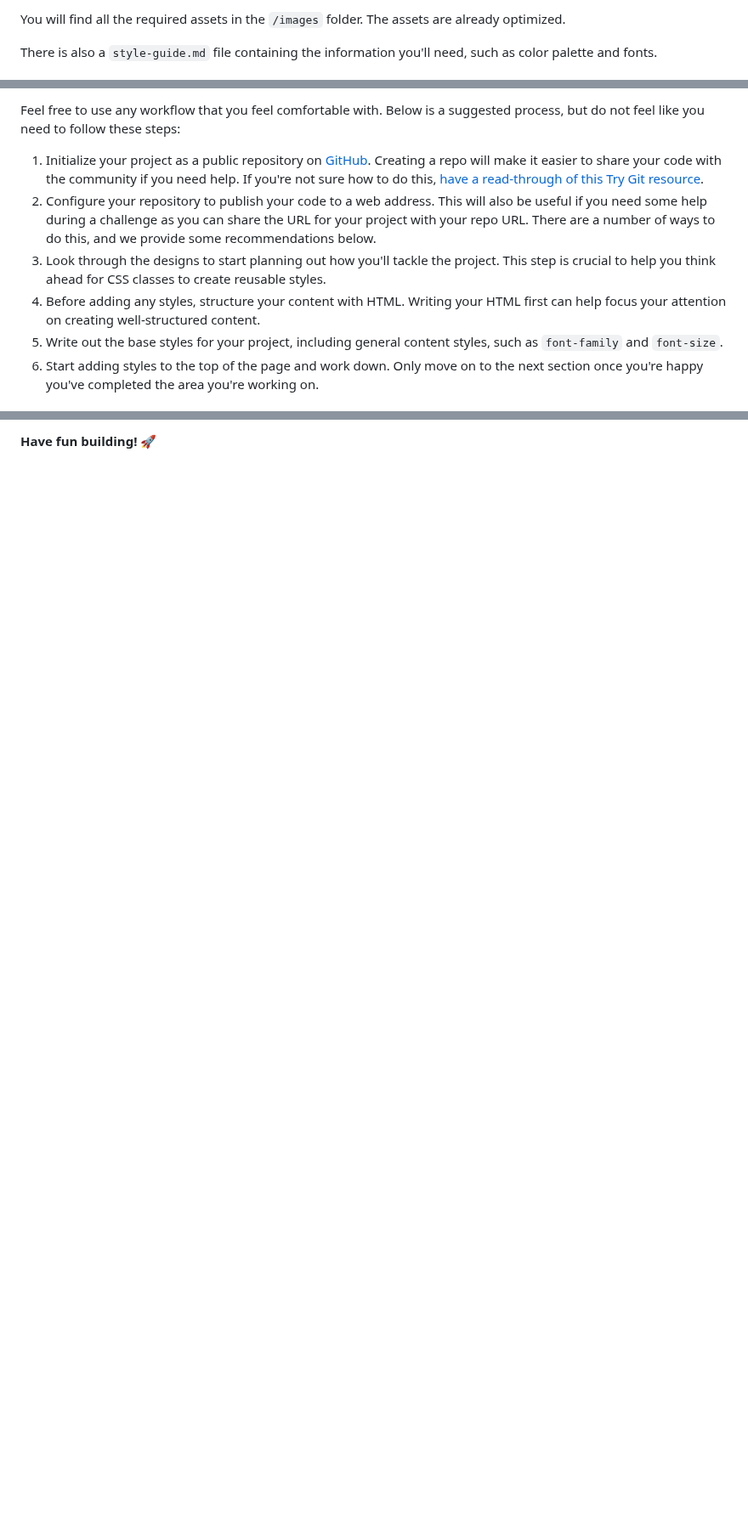
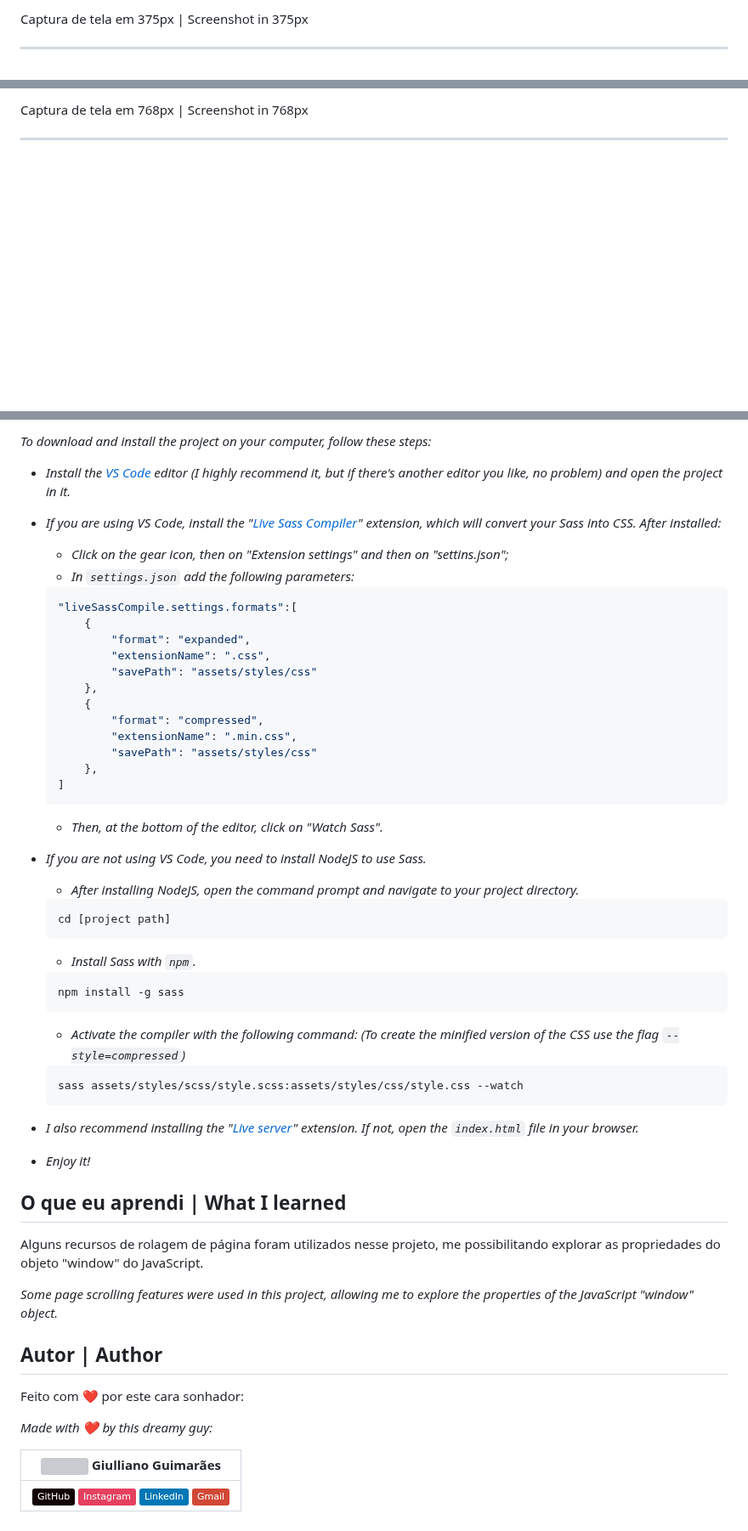
Before and after one commit to giullianoth/Loopstudios_FrontendMentor, a Markdown page: README.md, 3 parts joined by grey strips. Shown at 85% size. GitHub-like rendering; badges without logos; blank space fills up the shorter version; grey boxes are pictures that could not be loaded.

Commit message:
readme.md - 1

````diff
--- a/README.md
+++ b/README.md
@@ -35,5 +39,5 @@ If you would like the design files (we provide Sketch & Figma versions) to inspe
 
-You will find all the required assets in the `/images` folder. The assets are already optimized.
+Captura de tela em 375px | Screenshot in 375px
 
-There is also a `style-guide.md` file containing the information you'll need, such as color palette and fonts.
+---
 
@@ -41,10 +45,5 @@ There is also a `style-guide.md` file containing the information you'll need, su
 
-Feel free to use any workflow that you feel comfortable with. Below is a suggested process, but do not feel like you need to follow these steps:
+Captura de tela em 768px | Screenshot in 768px
 
-1. Initialize your project as a public repository on [GitHub](https://github.com/). Creating a repo will make it easier to share your code with the community if you need help. If you're not sure how to do this, [have a read-through of this Try Git resource](https://try.github.io/).
-2. Configure your repository to publish your code to a web address. This will also be useful if you need some help during a challenge as you can share the URL for your project with your repo URL. There are a number of ways to do this, and we provide some recommendations below.
-3. Look through the designs to start planning out how you'll tackle the project. This step is crucial to help you think ahead for CSS classes to create reusable styles.
-4. Before adding any styles, structure your content with HTML. Writing your HTML first can help focus your attention on creating well-structured content.
-5. Write out the base styles for your project, including general content styles, such as `font-family` and `font-size`.
-6. Start adding styles to the top of the page and work down. Only move on to the next section once you're happy you've completed the area you're working on.
+---
 
@@ -93,2 +122,54 @@ This challenge is completely free. Please share it with anyone who will find it
 
-**Have fun building!** 🚀
+*To download and install the project on your computer, follow these steps:*
+
+- *Install the [VS Code](https://code.visualstudio.com/) editor (I highly recommend it, but if there's another editor you like, no problem) and open the project in it.*
+- *If you are using VS Code, install the "[Live Sass Compiler](https://marketplace.visualstudio.com/items?itemName=ritwickdey.live-sass)" extension, which will convert your Sass into CSS. After installed:*
+    - *Click on the gear icon, then on "Extension settings" and then on "settins.json";*
+    - *In ```settings.json``` add the following parameters:*
+    ```json
+    "liveSassCompile.settings.formats":[
+        {
+            "format": "expanded",
+            "extensionName": ".css",
+            "savePath": "assets/styles/css"
+        },
+        {
+            "format": "compressed",
+            "extensionName": ".min.css",
+            "savePath": "assets/styles/css"
+        },
+    ]
+    ```
+    - *Then, at the bottom of the editor, click on "Watch Sass".*
+- *If you are not using VS Code, you need to install NodeJS to use Sass.*
+    - *After installing NodeJS, open the command prompt and navigate to your project directory.*
+    ```
+    cd [project path]
+    ```
+    - *Install Sass with ```npm```.*
+    ```
+    npm install -g sass
+    ```
+    - *Activate the compiler with the following command: (To create the minified version of the CSS use the flag ```--style=compressed```)*
+    ```
+    sass assets/styles/scss/style.scss:assets/styles/css/style.css --watch
+    ```
+
+- *I also recommend installing the "[Live server](https://marketplace.visualstudio.com/items?itemName=ritwickdey.LiveServer)" extension. If not, open the ```index.html``` file in your browser.*
+- *Enjoy it!*
+
+## O que eu aprendi | What I learned
+
+Alguns recursos de rolagem de página foram utilizados nesse projeto, me possibilitando explorar as propriedades do objeto "window" do JavaScript.
+
+*Some page scrolling features were used in this project, allowing me to explore the properties of the JavaScript "window" object.*
+
+## Autor | Author
+
+Feito com :heart: por este cara sonhador:
+
+*Made with :heart: by this dreamy guy:*
+
+| <img src="https://avatars.githubusercontent.com/u/106249494?v=4" width="100px" style="border-radius: 50%"> **Giulliano Guimarães** |
+| ---------------------------------------------------------------------------------------------------------------------------------- |
+|[![GitHub](https://img.shields.io/badge/GitHub-100000?style=flat&logo=github&logoColor=white)](https://github.com/giullianoth) [![Instagram](https://img.shields.io/badge/Instagram-E4405F?style=flat&logo=instagram&logoColor=white)](https://www.instagram.com/giullianoth/) [![LinkedIn](https://img.shields.io/badge/LinkedIn-0077B5?style=flat&logo=linkedin&logoColor=white)](https://www.linkedin.com/in/giullianoth/) [![GMail](https://img.shields.io/badge/Gmail-D14836?style=flat&logo=gmail&logoColor=white)](mailto:llthguimaraes@gmail.com) |
````
Also changed, not shown: other parts of README.md (+77 -43 lines).
